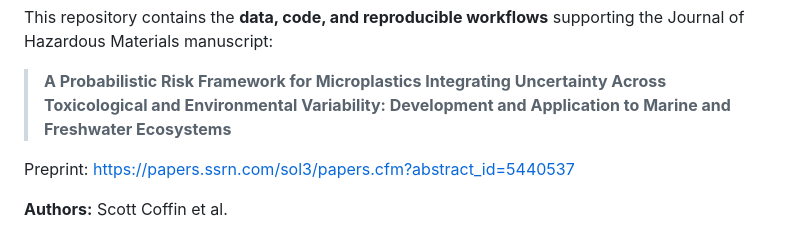
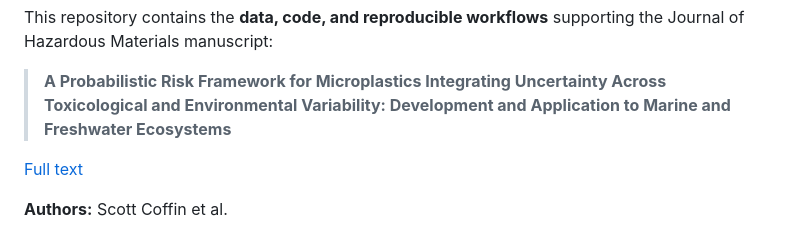
Before and after one commit to ScottCoffin/ToMEx2.0_EcoToxRisk, a Markdown page: README.md, the part around the change. Drawn GitHub-style.

```diff
--- a/README.md
+++ b/README.md
@@ -9,7 +9,7 @@ This repository contains the **data, code, and reproducible workflows** supporti
 
 > **A Probabilistic Risk Framework for Microplastics Integrating Uncertainty Across Toxicological and Environmental Variability: Development and Application to Marine and Freshwater Ecosystems**
 
-Preprint: [https://papers.ssrn.com/sol3/papers.cfm?abstract_id=5440537](https://papers.ssrn.com/sol3/papers.cfm?abstract_id=5440537)
+[Full text](https://www.sciencedirect.com/science/article/pii/S0304389425039421)
 
 **Authors:** Scott Coffin et al.
 
```
